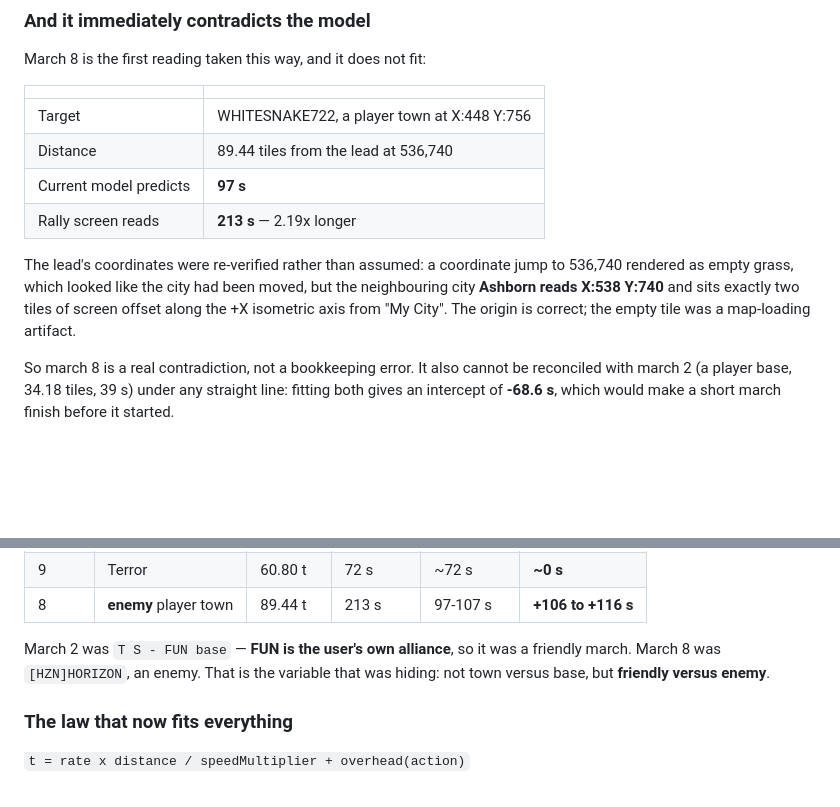
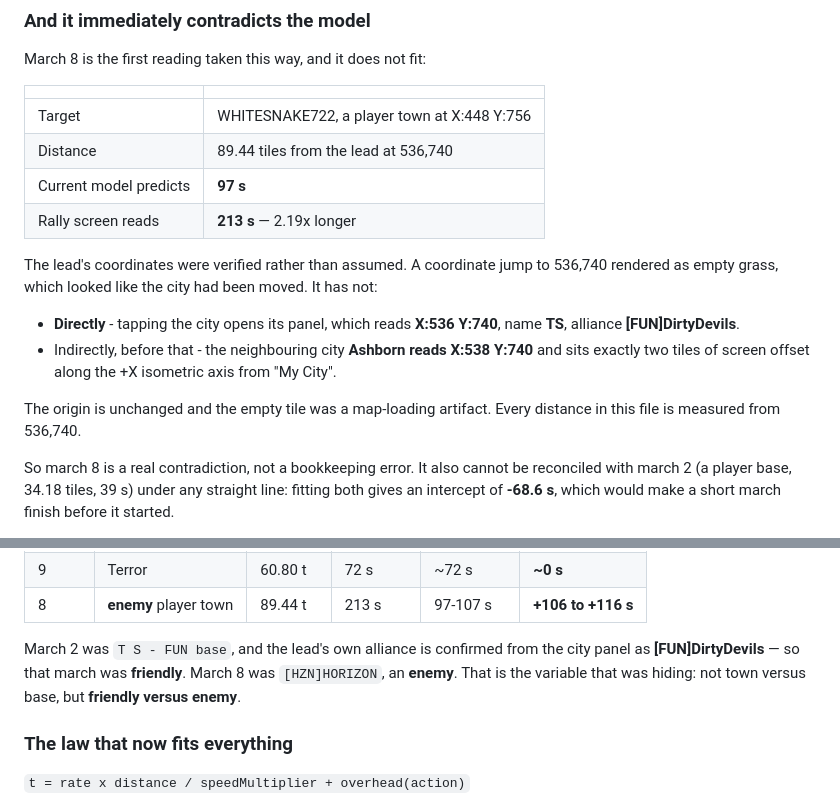
Before and after one commit to TS-dev-coder/KS-Rally_Sync, a Markdown page: MEASUREMENTS.md, 2 parts joined by grey strips. Drawn GitHub-style; blank space fills up the shorter version.

Commit message:
Confirm the lead's coordinates directly from the city panel
Tapping the city opens a panel reading X:536 Y:740, name TS, alliance
[FUN]DirtyDevils. The origin is unchanged, and the earlier empty-grass render
at those coordinates was a map-loading artifact, as the Ashborn cross-check
had already implied.

The alliance tag also settles march 2 without inference: the target was
"T S - FUN base" and the lead is in [FUN]DirtyDevils, so that march was
friendly. It is the friendly-versus-enemy split, not town versus base, that
separates a ~0s overhead from a ~110s one.

Co-Authored-By: Claude Opus 5 <noreply@anthropic.com>
Claude-Session: https://claude.ai/code/session_01YDyEfJQNa4YvAg7oa31hz5

```diff
--- a/MEASUREMENTS.md
+++ b/MEASUREMENTS.md
@@ -217,11 +217,16 @@ March 8 is the first reading taken this way, and it does not fit:
 | Current model predicts | **97 s** |
 | Rally screen reads | **213 s** — 2.19x longer |
 
-The lead's coordinates were re-verified rather than assumed: a coordinate jump to 536,740
-rendered as empty grass, which looked like the city had been moved, but the neighbouring city
-**Ashborn reads X:538 Y:740** and sits exactly two tiles of screen offset along the +X
-isometric axis from "My City". The origin is correct; the empty tile was a map-loading
-artifact.
+The lead's coordinates were verified rather than assumed. A coordinate jump to 536,740
+rendered as empty grass, which looked like the city had been moved. It has not:
+
+- **Directly** - tapping the city opens its panel, which reads **X:536 Y:740**, name **TS**,
+  alliance **[FUN]DirtyDevils**.
+- Indirectly, before that - the neighbouring city **Ashborn reads X:538 Y:740** and sits
+  exactly two tiles of screen offset along the +X isometric axis from "My City".
+
+The origin is unchanged and the empty tile was a map-loading artifact. Every distance in this
+file is measured from 536,740.
 
 So march 8 is a real contradiction, not a bookkeeping error. It also cannot be reconciled with
 march 2 (a player base, 34.18 tiles, 39 s) under any straight line: fitting both gives an
@@ -272,9 +277,9 @@ What is left is the **target**. Measuring march 8's excess against both lines:
 | 9 | Terror | 60.80 t | 72 s | ~72 s | **~0 s** |
 | 8 | **enemy** player town | 89.44 t | 213 s | 97-107 s | **+106 to +116 s** |
 
-March 2 was `T S - FUN base` — **FUN is the user's own alliance**, so it was a friendly march.
-March 8 was `[HZN]HORIZON`, an enemy. That is the variable that was hiding: not town versus
-base, but **friendly versus enemy**.
+March 2 was `T S - FUN base`, and the lead's own alliance is confirmed from the city panel as
+**[FUN]DirtyDevils** — so that march was **friendly**. March 8 was `[HZN]HORIZON`, an **enemy**.
+That is the variable that was hiding: not town versus base, but **friendly versus enemy**.
 
 ### The law that now fits everything
 
```
